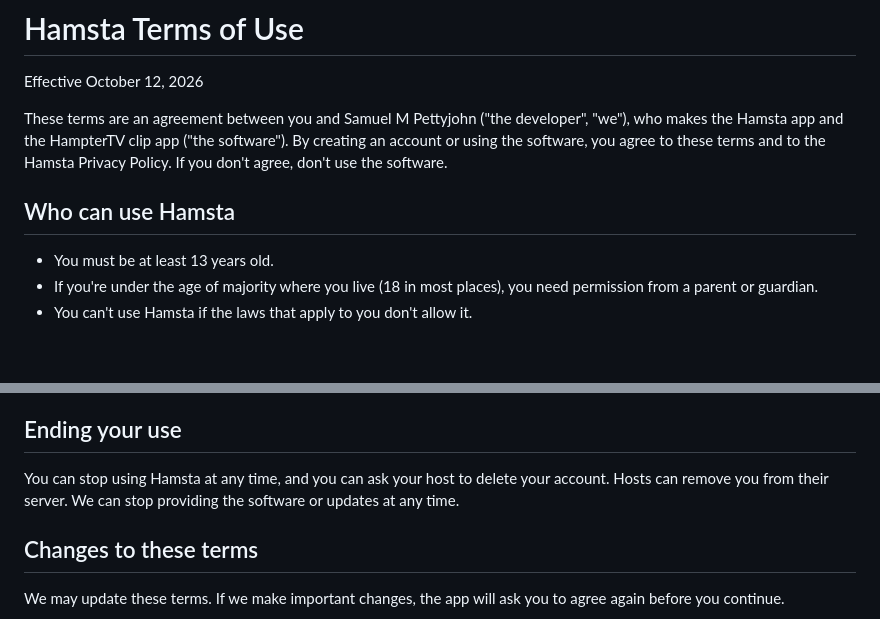
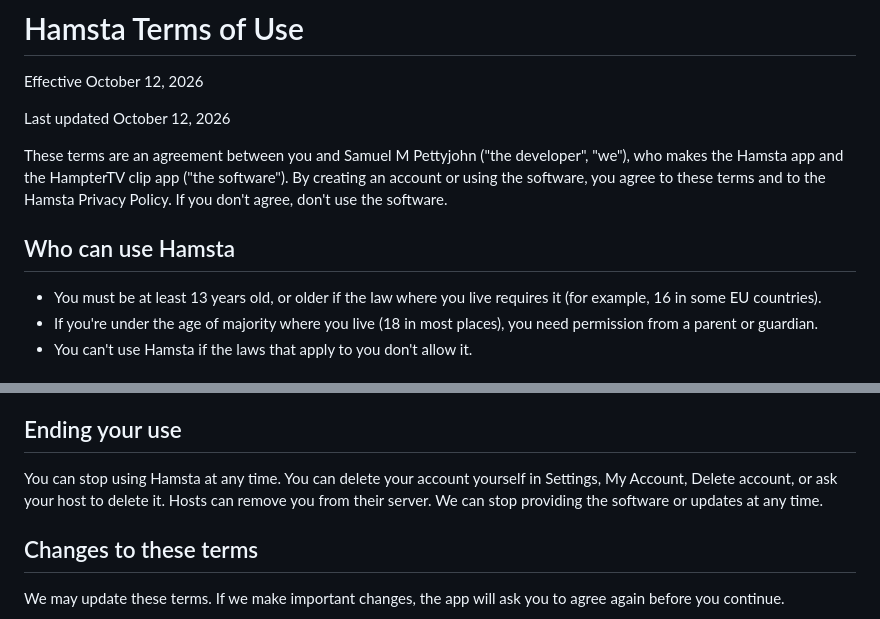
Before and after one commit to samuelmpettyjohn-boop/hamsta-releases, a Markdown page: TERMS.md, 2 parts joined by grey strips. GitHub-like rendering; blank space fills up the shorter version.

```diff
--- a/TERMS.md
+++ b/TERMS.md
@@ -2,10 +2,12 @@
 
 Effective October 12, 2026
 
+Last updated October 12, 2026
+
 These terms are an agreement between you and Samuel M Pettyjohn ("the developer", "we"), who makes the Hamsta app and the HampterTV clip app ("the software"). By creating an account or using the software, you agree to these terms and to the Hamsta Privacy Policy. If you don't agree, don't use the software.
 
 ## Who can use Hamsta
-- You must be at least 13 years old.
+- You must be at least 13 years old, or older if the law where you live requires it (for example, 16 in some EU countries).
 - If you're under the age of majority where you live (18 in most places), you need permission from a parent or guardian.
 - You can't use Hamsta if the laws that apply to you don't allow it.
 
@@ -48,6 +73,6 @@ To the fullest extent the law allows, the developer isn't liable for any indirec
 
 ## Ending your use
-You can stop using Hamsta at any time, and you can ask your host to delete your account. Hosts can remove you from their server. We can stop providing the software or updates at any time.
+You can stop using Hamsta at any time. You can delete your account yourself in Settings, My Account, Delete account, or ask your host to delete it. Hosts can remove you from their server. We can stop providing the software or updates at any time.
 
 ## Changes to these terms
 We may update these terms. If we make important changes, the app will ask you to agree again before you continue.
```
Also changed, not shown: other parts of TERMS.md (+24 -1 lines).
